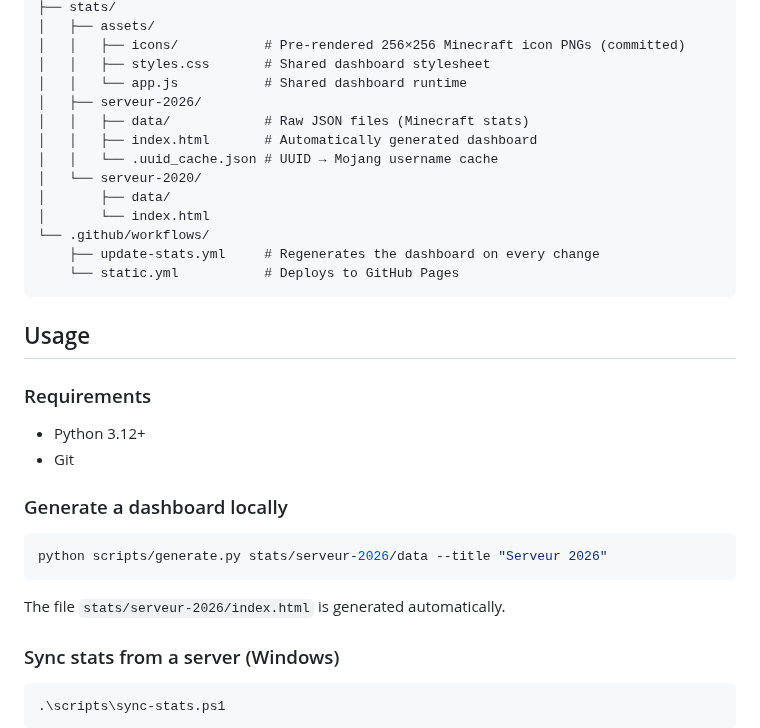
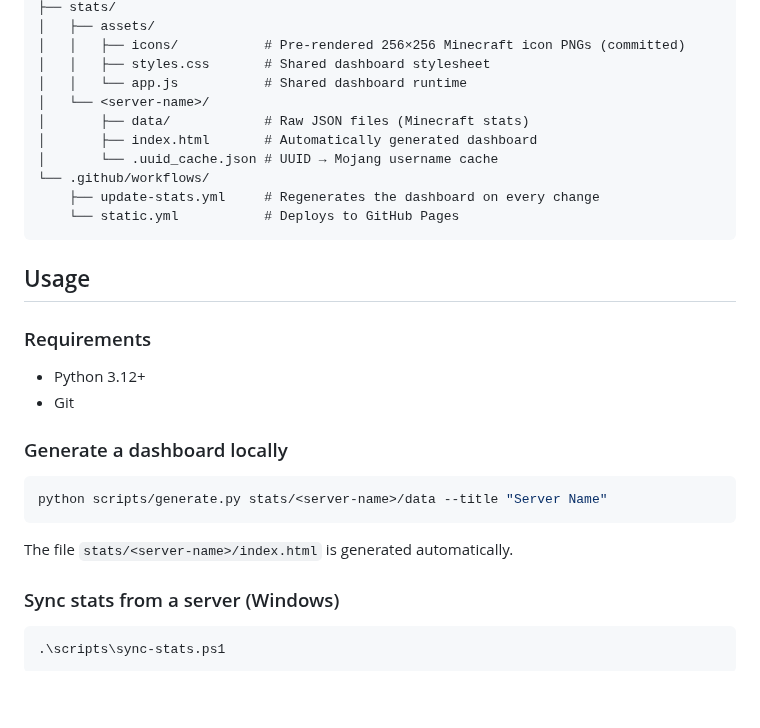
Before and after one commit to Skycryck/minecraft, a Markdown page: README.md, the part around the change. Rendered like a GitHub page; blank space fills up the shorter version.

Commit message:
docs: Update README.md

````diff
--- a/README.md
+++ b/README.md
@@ -37,13 +37,10 @@ Interactive web dashboard that turns raw Minecraft server stats files into visua
 │   │   ├── icons/           # Pre-rendered 256×256 Minecraft icon PNGs (committed)
 │   │   ├── styles.css       # Shared dashboard stylesheet
 │   │   └── app.js           # Shared dashboard runtime
-│   ├── serveur-2026/
-│   │   ├── data/            # Raw JSON files (Minecraft stats)
-│   │   ├── index.html       # Automatically generated dashboard
-│   │   └── .uuid_cache.json # UUID → Mojang username cache
-│   └── serveur-2020/
-│       ├── data/
-│       └── index.html
+│   └── <server-name>/
+│       ├── data/            # Raw JSON files (Minecraft stats)
+│       ├── index.html       # Automatically generated dashboard
+│       └── .uuid_cache.json # UUID → Mojang username cache
 └── .github/workflows/
     ├── update-stats.yml     # Regenerates the dashboard on every change
     └── static.yml           # Deploys to GitHub Pages
@@ -59,10 +56,10 @@ Interactive web dashboard that turns raw Minecraft server stats files into visua
 ### Generate a dashboard locally
 
 ```bash
-python scripts/generate.py stats/serveur-2026/data --title "Serveur 2026"
+python scripts/generate.py stats/<server-name>/data --title "Server Name"
 ```
 
-The file `stats/serveur-2026/index.html` is generated automatically.
+The file `stats/<server-name>/index.html` is generated automatically.
 
 ### Sync stats from a server (Windows)
 
````
